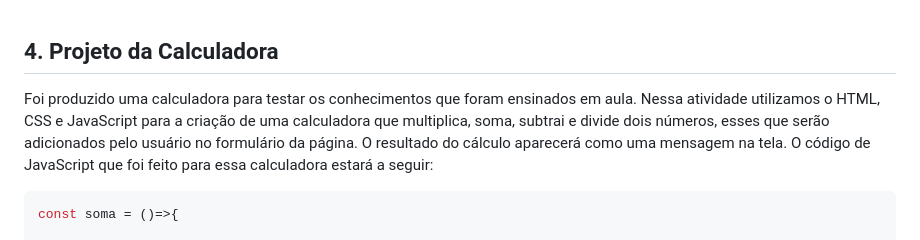
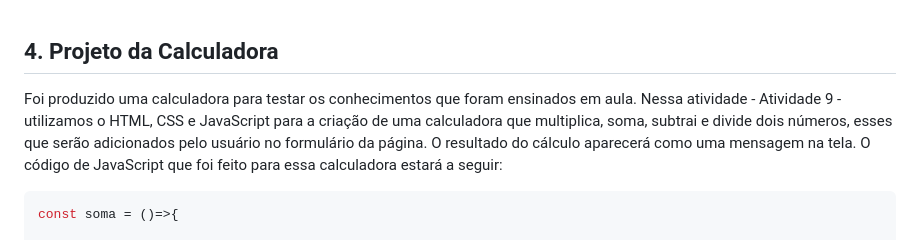
Before and after one commit to Zanirato/IntroducaoJs, a Markdown page: README.md, the part around the change. Drawn GitHub-style.

```diff
--- a/README.md
+++ b/README.md
@@ -48,7 +48,7 @@ Atividades de introdução de JavaScript
 
 ## 4. Projeto da Calculadora
 
-  Foi produzido uma calculadora para testar os conhecimentos que foram ensinados em aula. Nessa atividade utilizamos o HTML, CSS e JavaScript para a criação de uma calculadora que multiplica, soma, subtrai e divide dois números, esses que serão adicionados pelo usuário no formulário da página. O resultado do cálculo aparecerá como uma mensagem na tela. O código de JavaScript que foi feito para essa calculadora estará a seguir:
+  Foi produzido uma calculadora para testar os conhecimentos que foram ensinados em aula. Nessa atividade - Atividade 9 - utilizamos o HTML, CSS e JavaScript para a criação de uma calculadora que multiplica, soma, subtrai e divide dois números, esses que serão adicionados pelo usuário no formulário da página. O resultado do cálculo aparecerá como uma mensagem na tela. O código de JavaScript que foi feito para essa calculadora estará a seguir:
 
 ~~~JavaScript
 const soma = ()=>{
```
